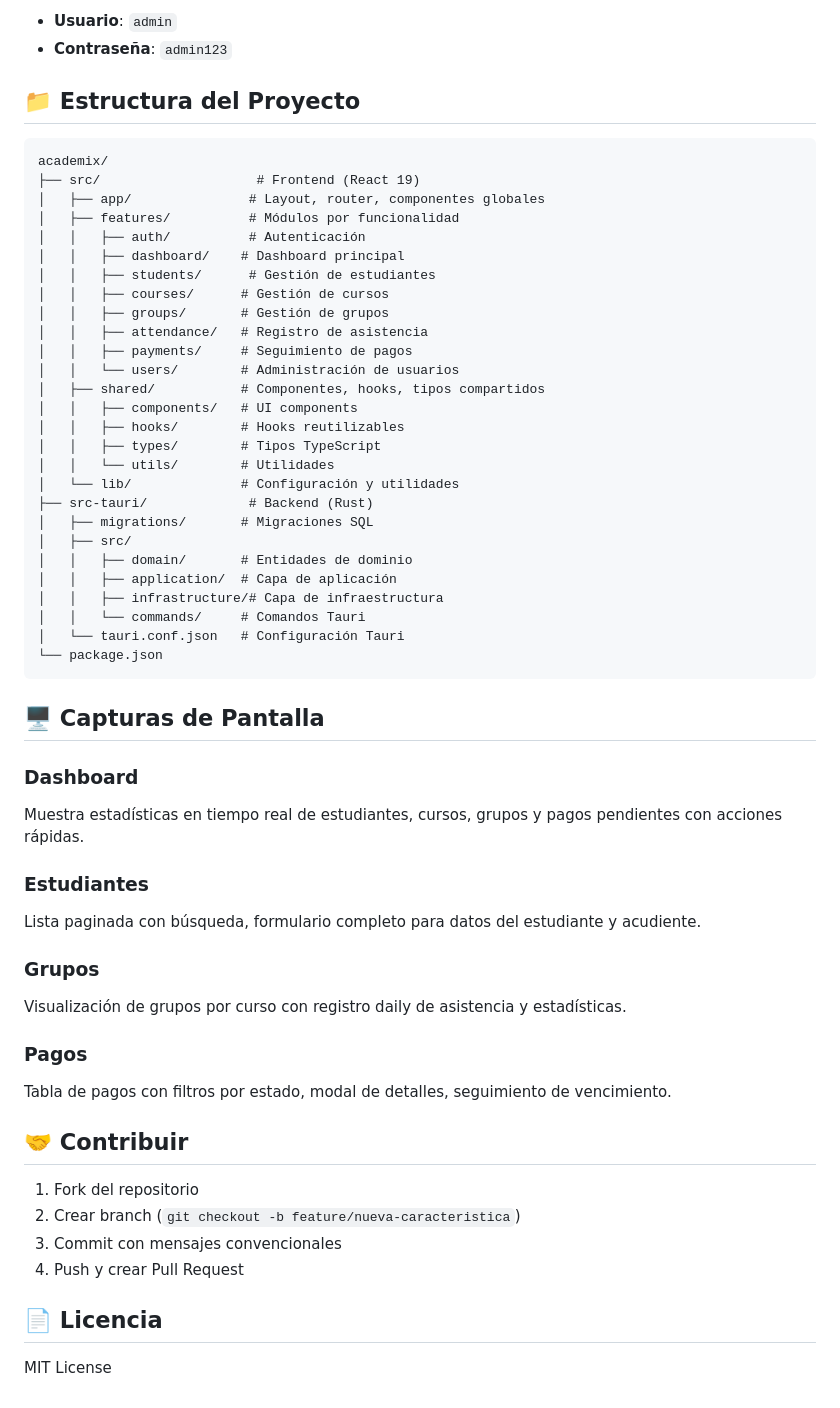
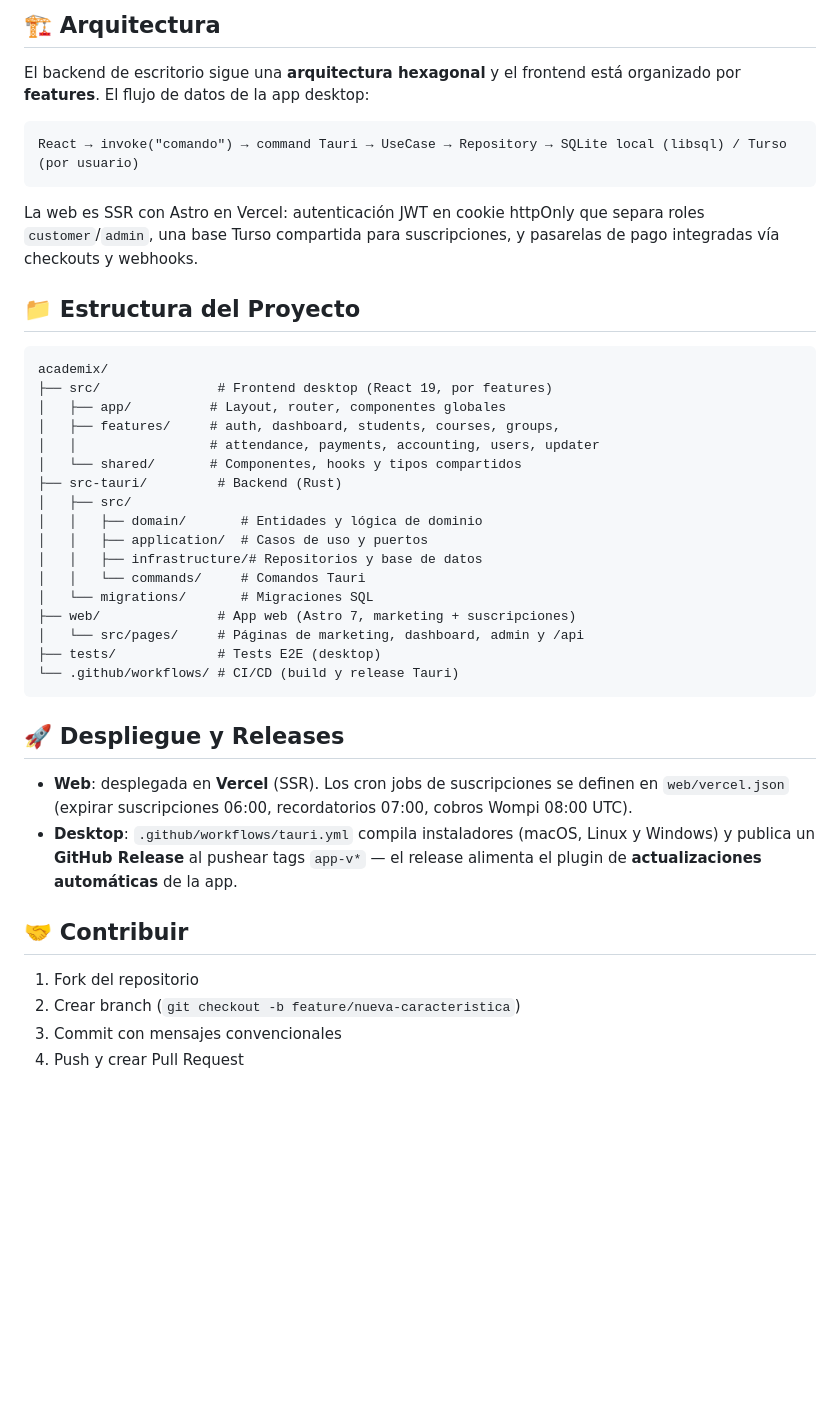
Before and after one commit to kronosoft-tech/academix, a Markdown page: README.md, the part around one of its changes. GitHub-like rendering; blank space fills up the shorter version.

````diff
--- a/README.md
+++ b/README.md
@@ -72,52 +120,40 @@ El sistema incluye un usuario administrador por defecto:
 
-- **Usuario**: `admin`
-- **Contraseña**: `admin123`
+## 🏗️ Arquitectura
+
+El backend de escritorio sigue una **arquitectura hexagonal** y el frontend está organizado por **features**. El flujo de datos de la app desktop:
+
+```
+React → invoke("comando") → command Tauri → UseCase → Repository → SQLite local (libsql) / Turso (por usuario)
+```
+
+La web es SSR con Astro en Vercel: autenticación JWT en cookie httpOnly que separa roles `customer`/`admin`, una base Turso compartida para suscripciones, y pasarelas de pago integradas vía checkouts y webhooks.
 
 ## 📁 Estructura del Proyecto
 
 ```
 academix/
-├── src/                    # Frontend (React 19)
-│   ├── app/               # Layout, router, componentes globales
-│   ├── features/          # Módulos por funcionalidad
-│   │   ├── auth/          # Autenticación
-│   │   ├── dashboard/    # Dashboard principal
-│   │   ├── students/      # Gestión de estudiantes
-│   │   ├── courses/      # Gestión de cursos
-│   │   ├── groups/       # Gestión de grupos
-│   │   ├── attendance/   # Registro de asistencia
-│   │   ├── payments/     # Seguimiento de pagos
-│   │   └── users/        # Administración de usuarios
-│   ├── shared/           # Componentes, hooks, tipos compartidos
-│   │   ├── components/   # UI components
-│   │   ├── hooks/        # Hooks reutilizables
-│   │   ├── types/        # Tipos TypeScript
-│   │   └── utils/        # Utilidades
-│   └── lib/              # Configuración y utilidades
-├── src-tauri/             # Backend (Rust)
-│   ├── migrations/       # Migraciones SQL
+├── src/               # Frontend desktop (React 19, por features)
+│   ├── app/          # Layout, router, componentes globales
+│   ├── features/     # auth, dashboard, students, courses, groups,
+│   │                 # attendance, payments, accounting, users, updater
+│   └── shared/       # Componentes, hooks y tipos compartidos
+├── src-tauri/         # Backend (Rust)
 │   ├── src/
-│   │   ├── domain/       # Entidades de dominio
-│   │   ├── application/  # Capa de aplicación
-│   │   ├── infrastructure/# Capa de infraestructura
+│   │   ├── domain/       # Entidades y lógica de dominio
+│   │   ├── application/  # Casos de uso y puertos
+│   │   ├── infrastructure/# Repositorios y base de datos
 │   │   └── commands/     # Comandos Tauri
-│   └── tauri.conf.json   # Configuración Tauri
-└── package.json
+│   └── migrations/       # Migraciones SQL
+├── web/               # App web (Astro 7, marketing + suscripciones)
+│   └── src/pages/     # Páginas de marketing, dashboard, admin y /api
+├── tests/             # Tests E2E (desktop)
+└── .github/workflows/ # CI/CD (build y release Tauri)
 ```
 
-## 🖥️ Capturas de Pantalla
+## 🚀 Despliegue y Releases
 
-### Dashboard
-Muestra estadísticas en tiempo real de estudiantes, cursos, grupos y pagos pendientes con acciones rápidas.
-
-### Estudiantes
-Lista paginada con búsqueda, formulario completo para datos del estudiante y acudiente.
-
-### Grupos
-Visualización de grupos por curso con registro daily de asistencia y estadísticas.
-
-### Pagos
-Tabla de pagos con filtros por estado, modal de detalles, seguimiento de vencimiento.
+- **Web**: desplegada en **Vercel** (SSR). Los cron jobs de suscripciones se definen en `web/vercel.json` (expirar suscripciones 06:00, recordatorios 07:00, cobros Wompi 08:00 UTC).
+- **Desktop**: `.github/workflows/tauri.yml` compila instaladores (macOS, Linux y Windows) y publica un **GitHub Release** al pushear tags `app-v*` — el release alimenta el plugin de **actualizaciones automáticas** de la app.
 
 ## 🤝 Contribuir
 
@@ -125,7 +161,3 @@ Tabla de pagos con filtros por estado, modal de detalles, seguimiento de vencimi
 2. Crear branch (`git checkout -b feature/nueva-caracteristica`)
 3. Commit con mensajes convencionales
 4. Push y crear Pull Request
-
-## 📄 Licencia
-
-MIT License
````
Also changed, not shown: other parts of README.md (+89 -41 lines), AGENTS.md (+70 -70 lines).
